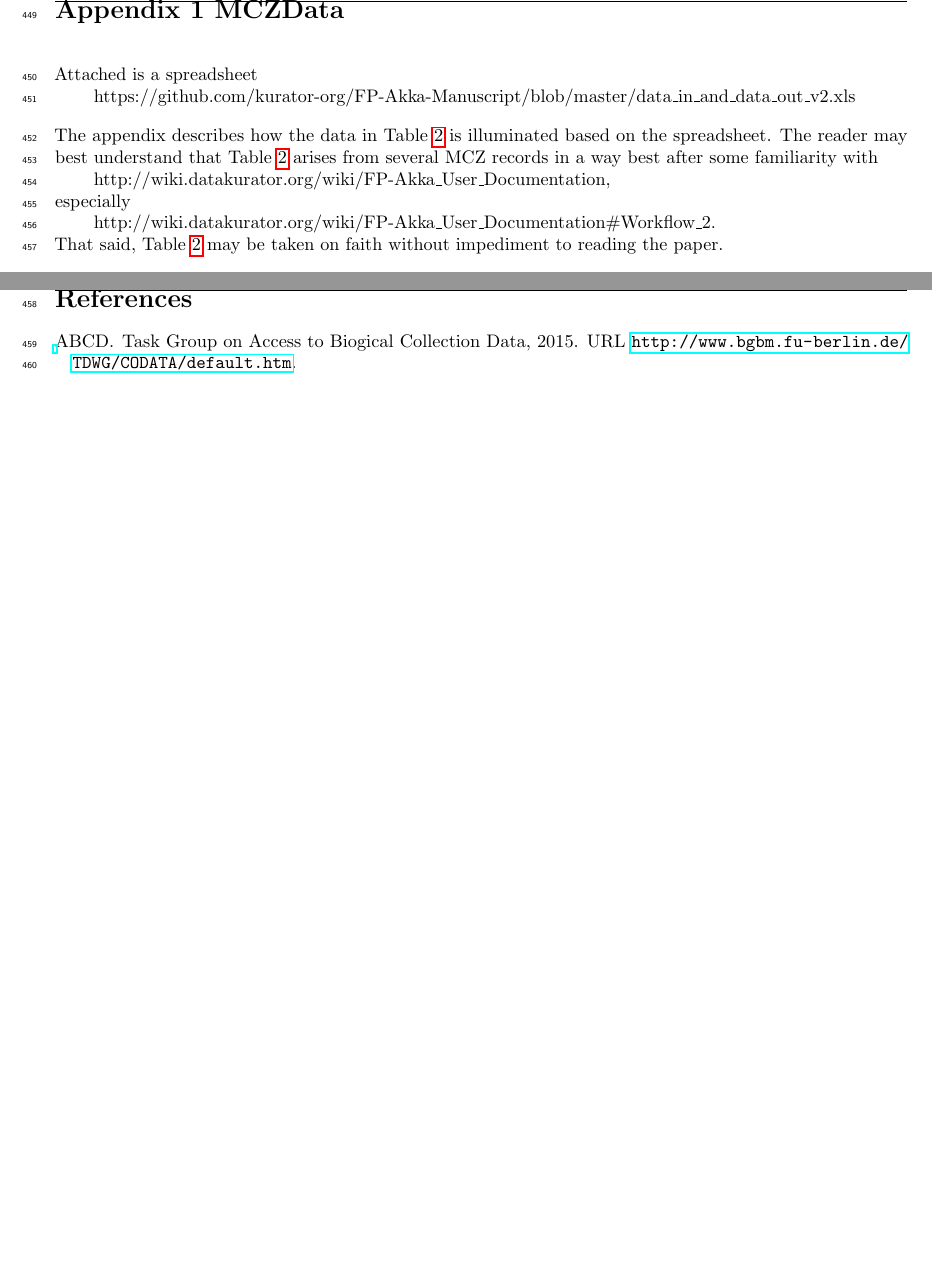
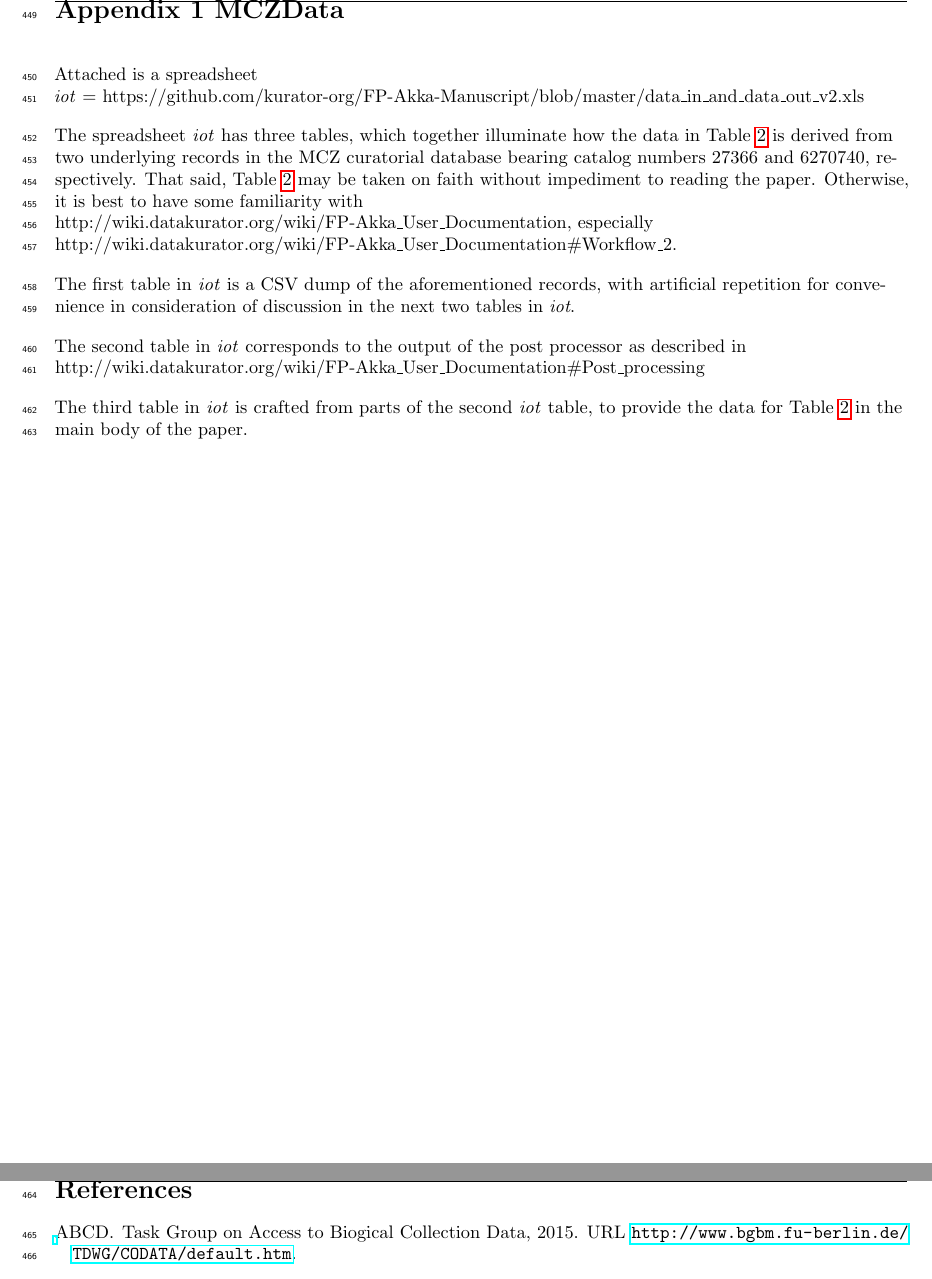
Before and after one commit to kurator-org/FP-Akka-Manuscript, a LaTeX paper (FP-Akka.tex, which reads appendicesv4.tex): two parts of pages 19 and 20 of 23, joined at a grey line, cut so that both start at the same text, the shorter picture padded with empty space. Compiled offline with pdfLaTeX.

Commit message:
Clean up appendix.

```diff
--- a/appendicesv4.tex
+++ b/appendicesv4.tex
@@ -3,20 +3,22 @@
 \section*{Appendix 1 MCZData}
 \normalsize
 Attached is a spreadsheet
-%\\\hspace{0.25in}
-%\begin{quote}https://github.com/kurator-org/FP-Akka-Manuscript/blob/master/data\_in\_and\_data\_out\_v2.xls\end{quote}
-\\\hspace{0.25in} https://github.com/kurator-org/FP-Akka-Manuscript/blob/master/data\_in\_and\_data\_out\_v2.xls
+\\\textit{iot} = https://github.com/kurator-org/FP-Akka-Manuscript/blob/master/data\_in\_and\_data\_out\_v2.xls
 
 
-The appendix describes how the data in Table \ref{ExampleQCAssertions} is illuminated based on the spreadsheet. The reader may best understand
-that Table \ref{ExampleQCAssertions}
-%how \ref{ExampleQCAssertions}
-arises
-from several MCZ records in a way best after some
-familiarity with
-\\\hspace{0.25in} http://wiki.datakurator.org/wiki/FP-Akka\_User\_Documentation,
-\\especially
-\\\hspace{0.25in} http://wiki.datakurator.org/wiki/FP-Akka\_User\_Documentation\#Workflow\_2.
-\\That said,
-Table \ref{ExampleQCAssertions} may be taken on faith without impediment to reading the paper.
+The spreadsheet \textit{iot} has three tables, which together illuminate how the data
+in Table \ref{ExampleQCAssertions} is derived from two underlying records in the MCZ curatorial database bearing catalog numbers 27366 and 6270740, respectively. That said, Table \ref{ExampleQCAssertions} may be taken on faith without impediment to reading the paper. Otherwise, it is best to have some familiarity with
+\\http://wiki.datakurator.org/wiki/FP-Akka\_User\_Documentation, especially
+\\http://wiki.datakurator.org/wiki/FP-Akka\_User\_Documentation\#Workflow\_2.
+
+The first table in \textit{iot} is a CSV dump of the aforementioned records, with artificial repetition for convenience in consideration of discussion in the next two tables in \textit{iot}.
+
+The second table in \textit{iot} corresponds to the output of the post processor as described in
+\\http://wiki.datakurator.org/wiki/FP-Akka\_User\_Documentation\#Post\_processing
+
+The third table in \textit{iot} is crafted from parts of the second  \textit{iot} table,
+to provide the data for Table \ref{ExampleQCAssertions} in the main body of the paper.
+
+
+
 \end{appendices}
```
